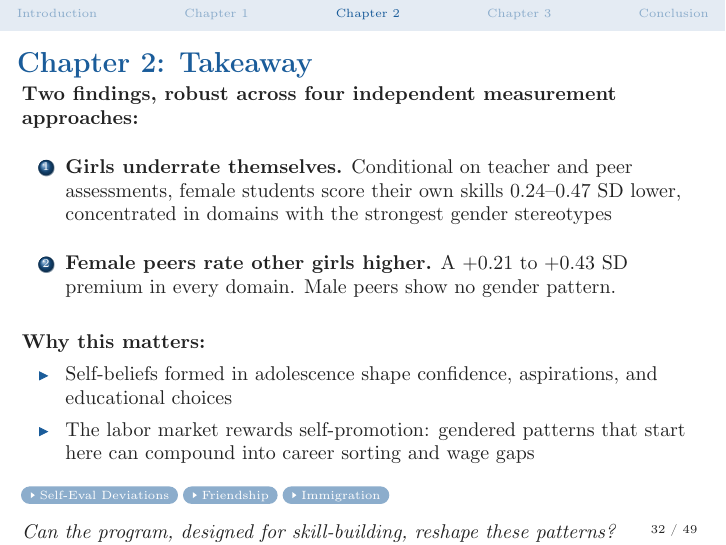
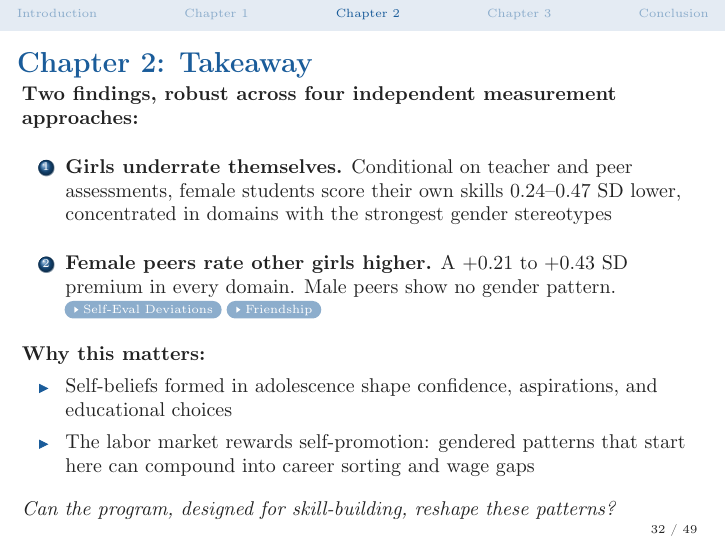
Before and after one commit to eceyagman/PhD.Defense, LaTeX slides (defense_presentation.tex): page 44 of 83. Compiled offline with pdfLaTeX.

Commit message:
Updates from Overleaf

```diff
--- a/defense_presentation.tex
+++ b/defense_presentation.tex
@@ -737,22 +737,22 @@ y_{ijs} &= \alpha
 \begin{enumerate}
     \item \textbf{Girls underrate themselves.} Conditional on teacher and peer assessments, female students score their own skills 0.24--0.47 SD lower, concentrated in domains with the strongest gender stereotypes
     \vspace{0.3cm}
-    \item \textbf{Female peers rate other girls higher.} A +0.21 to +0.43 SD premium in every domain. Male peers show no gender pattern.
+    \item \textbf{Female peers rate other girls higher.} A +0.21 to +0.43 SD premium in every domain. Male peers show no gender pattern. \hyperlink{slide:selfeval_dev}{\beamergotobutton{Self-Eval Deviations}}
+\hyperlink{slide:friendship}{\beamergotobutton{Friendship}}
 \end{enumerate}
-\vspace{0.4cm}
+\vspace{0.2cm}
 \textbf{Why this matters:}
 \begin{itemize}
     \item Self-beliefs formed in adolescence shape confidence, aspirations, and educational choices
     \item The labor market rewards self-promotion: gendered patterns that start here can compound into career sorting and wage gaps
 \end{itemize}
 \vspace{0.2cm}
+\textit{Can the program, designed for skill-building, reshape these patterns?}
 
-\hyperlink{slide:selfeval_dev}{\beamergotobutton{Self-Eval Deviations}}
-\hyperlink{slide:friendship}{\beamergotobutton{Friendship}}
-\hyperlink{slide:immig_het}{\beamergotobutton{Immigration}}
-\vspace{0.2cm}
 
-\textit{Can the program, designed for skill-building, reshape these patterns?}
+
+
+
 \end{frame}
 %%%%%%%%%%%%%%%%%%%%%%%%%%%%%%%%%%%%%%%%%%%%%%%%%%%%%%%%%%%%
 % CHAPTER 3: IN-GROUP FAVORITISM  (slides 36--45)
```
